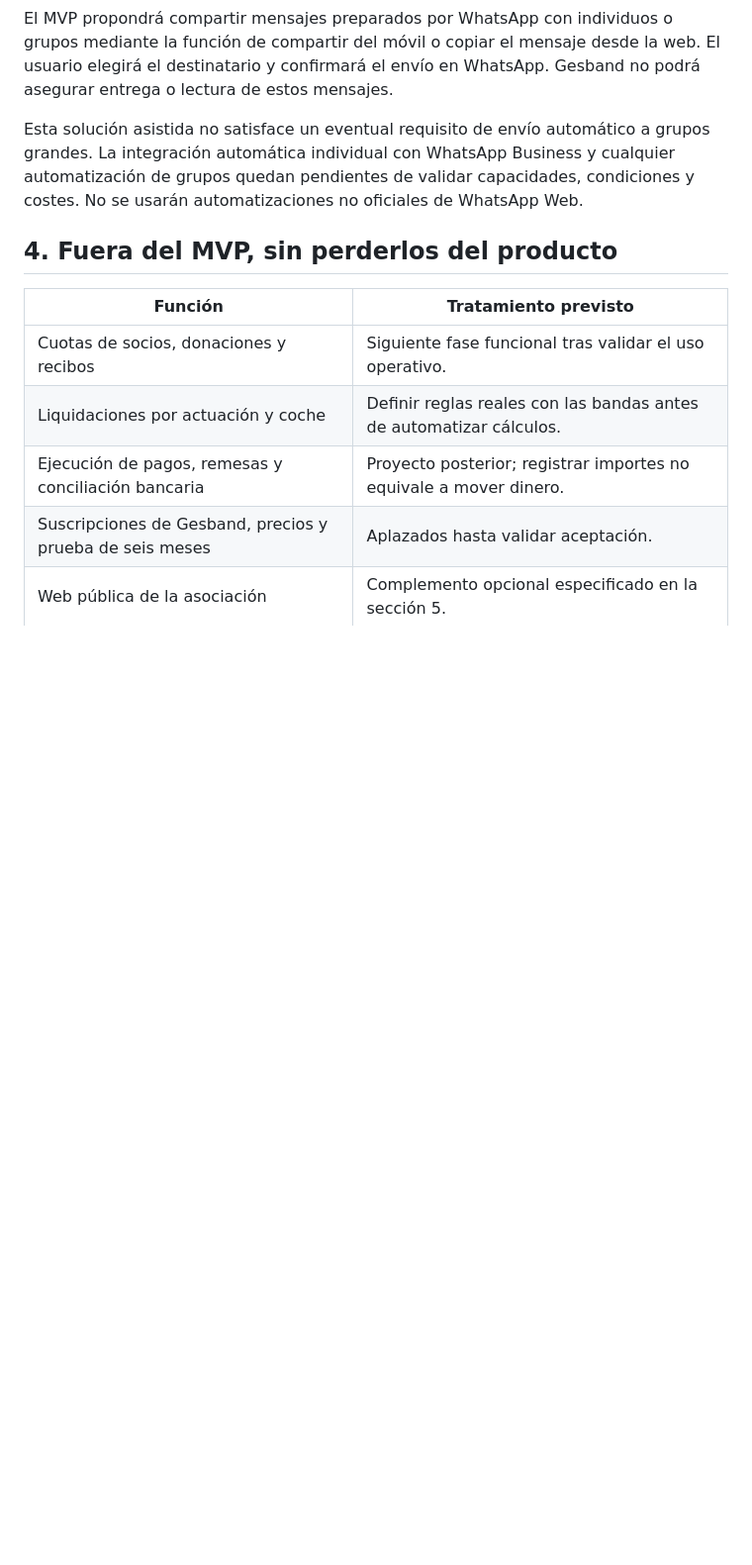
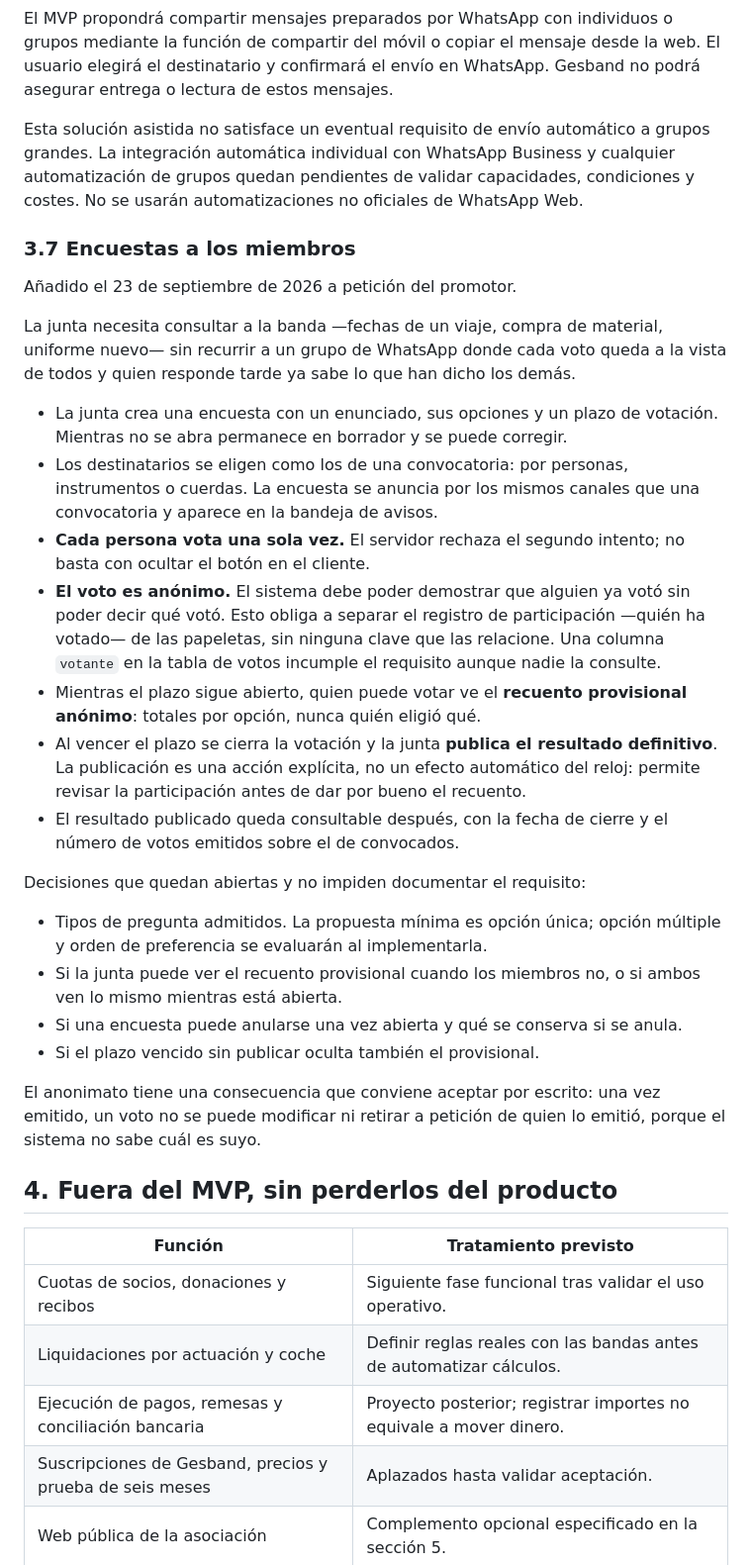
Before and after one commit to pedcremo/gesband, a Markdown page: ANALISIS.md, the part around the change. Shown at 99% size. Drawn GitHub-style; blank space fills up the shorter version.

Commit message:
Requisito: encuestas a los miembros con voto unico y anonimo
Peticion del promotor del 23/09/2026, documentada en ANALISIS.md 3.7 y
anadida a los limites de alcance de AGENTS.md.

La junta crea una encuesta con plazo, elige destinatarios como en una
convocatoria y publica el resultado definitivo al cerrarla; mientras tanto
quien puede votar ve el recuento provisional anonimo.

Queda escrito lo que mas condiciona el diseno: voto unico comprobado en el
servidor, y separacion entre el registro de participacion y las papeletas sin
ninguna clave que las relacione, de modo que se pueda demostrar que alguien
voto sin poder decir que voto. Con la consecuencia que eso acarrea: un voto
emitido no se puede modificar ni retirar a peticion de quien lo emitio.

Co-Authored-By: Claude Opus 5 (1M context) <noreply@anthropic.com>

```diff
--- a/ANALISIS.md
+++ b/ANALISIS.md
@@ -135,6 +135,47 @@ El permiso final pertenece al usuario y al sistema operativo: Gesband no puede a
 El MVP propondrá compartir mensajes preparados por WhatsApp con individuos o grupos mediante la función de compartir del móvil o copiar el mensaje desde la web. El usuario elegirá el destinatario y confirmará el envío en WhatsApp. Gesband no podrá asegurar entrega o lectura de estos mensajes.
 
 Esta solución asistida no satisface un eventual requisito de envío automático a grupos grandes. La integración automática individual con WhatsApp Business y cualquier automatización de grupos quedan pendientes de validar capacidades, condiciones y costes. No se usarán automatizaciones no oficiales de WhatsApp Web.
+
+### 3.7 Encuestas a los miembros
+
+Añadido el 23 de septiembre de 2026 a petición del promotor.
+
+La junta necesita consultar a la banda —fechas de un viaje, compra de material,
+uniforme nuevo— sin recurrir a un grupo de WhatsApp donde cada voto queda a la
+vista de todos y quien responde tarde ya sabe lo que han dicho los demás.
+
+- La junta crea una encuesta con un enunciado, sus opciones y un plazo de
+  votación. Mientras no se abra permanece en borrador y se puede corregir.
+- Los destinatarios se eligen como los de una convocatoria: por personas,
+  instrumentos o cuerdas. La encuesta se anuncia por los mismos canales que una
+  convocatoria y aparece en la bandeja de avisos.
+- **Cada persona vota una sola vez.** El servidor rechaza el segundo intento;
+  no basta con ocultar el botón en el cliente.
+- **El voto es anónimo.** El sistema debe poder demostrar que alguien ya votó
+  sin poder decir qué votó. Esto obliga a separar el registro de participación
+  —quién ha votado— de las papeletas, sin ninguna clave que las relacione. Una
+  columna `votante` en la tabla de votos incumple el requisito aunque nadie la
+  consulte.
+- Mientras el plazo sigue abierto, quien puede votar ve el **recuento provisional
+  anónimo**: totales por opción, nunca quién eligió qué.
+- Al vencer el plazo se cierra la votación y la junta **publica el resultado
+  definitivo**. La publicación es una acción explícita, no un efecto automático
+  del reloj: permite revisar la participación antes de dar por bueno el recuento.
+- El resultado publicado queda consultable después, con la fecha de cierre y el
+  número de votos emitidos sobre el de convocados.
+
+Decisiones que quedan abiertas y no impiden documentar el requisito:
+
+- Tipos de pregunta admitidos. La propuesta mínima es opción única; opción
+  múltiple y orden de preferencia se evaluarán al implementarla.
+- Si la junta puede ver el recuento provisional cuando los miembros no, o si
+  ambos ven lo mismo mientras está abierta.
+- Si una encuesta puede anularse una vez abierta y qué se conserva si se anula.
+- Si el plazo vencido sin publicar oculta también el provisional.
+
+El anonimato tiene una consecuencia que conviene aceptar por escrito: una vez
+emitido, un voto no se puede modificar ni retirar a petición de quien lo emitió,
+porque el sistema no sabe cuál es suyo.
 
 ## 4. Fuera del MVP, sin perderlos del producto
 
```
Also changed, not shown: AGENTS.md (+1 -0 lines).
